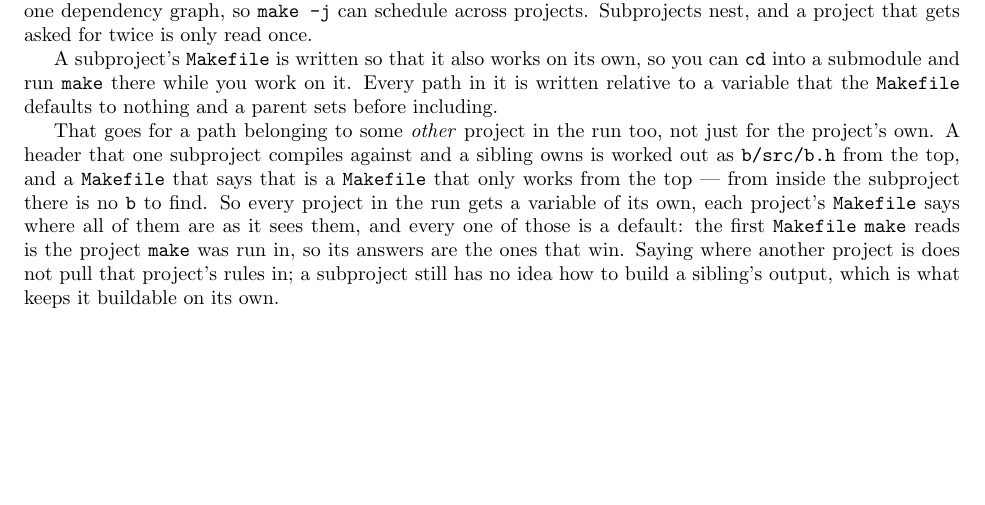
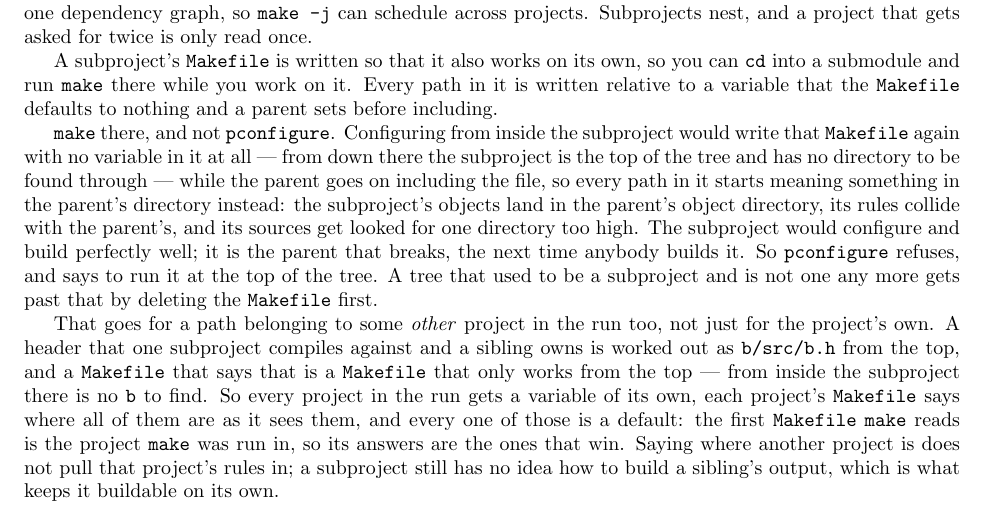
Before and after one commit to palmer-dabbelt/pconfigure, a LaTeX document (doc/pconfigure.tex): part of page 11 of 35, cut so that both start at the same text, the shorter picture padded with empty space. Compiled offline with pdfLaTeX.

Commit message:
doc: Say that a subproject is built where it sits, not configured there
The SUBPROJECTS section said a subproject's Makefile also works on its
own and that you can cd in and run make, which is true and is half an
answer.  The other half is the question it invites: somebody standing
in the submodule with a Configfile in front of them reaches for
pconfigure next, and nothing here said what that does.

What it used to do was leave a Makefile that only works from in there
and let the parent go on including it, so this is worth writing down
even now that it stops: the reason it can't work says which directory
the paths in that file are relative to, which is the thing the rest of
the section is about.

Assisted-by: Claude Opus 5 <noreply@anthropic.com>

```diff
--- a/doc/pconfigure.tex
+++ b/doc/pconfigure.tex
@@ -689,6 +689,20 @@ its own, so you can \texttt{cd} into a submodule and run
 \texttt{make} there while you work on it.  Every path in it is
 written relative to a variable that the \texttt{Makefile} defaults to
 nothing and a parent sets before including.
+
+\texttt{make} there, and not \pconfigure.  Configuring from inside
+the subproject would write that \texttt{Makefile} again with no
+variable in it at all --- from down there the subproject is the top
+of the tree and has no directory to be found through --- while the
+parent goes on including the file, so every path in it starts meaning
+something in the parent's directory instead: the subproject's objects
+land in the parent's object directory, its rules collide with the
+parent's, and its sources get looked for one directory too high.  The
+subproject would configure and build perfectly well; it is the parent
+that breaks, the next time anybody builds it.  So \pconfigure\
+refuses, and says to run it at the top of the tree.  A tree that used
+to be a subproject and is not one any more gets past that by deleting
+the \texttt{Makefile} first.
 
 That goes for a path belonging to some \textit{other} project in the
 run too, not just for the project's own.  A header that one
```
